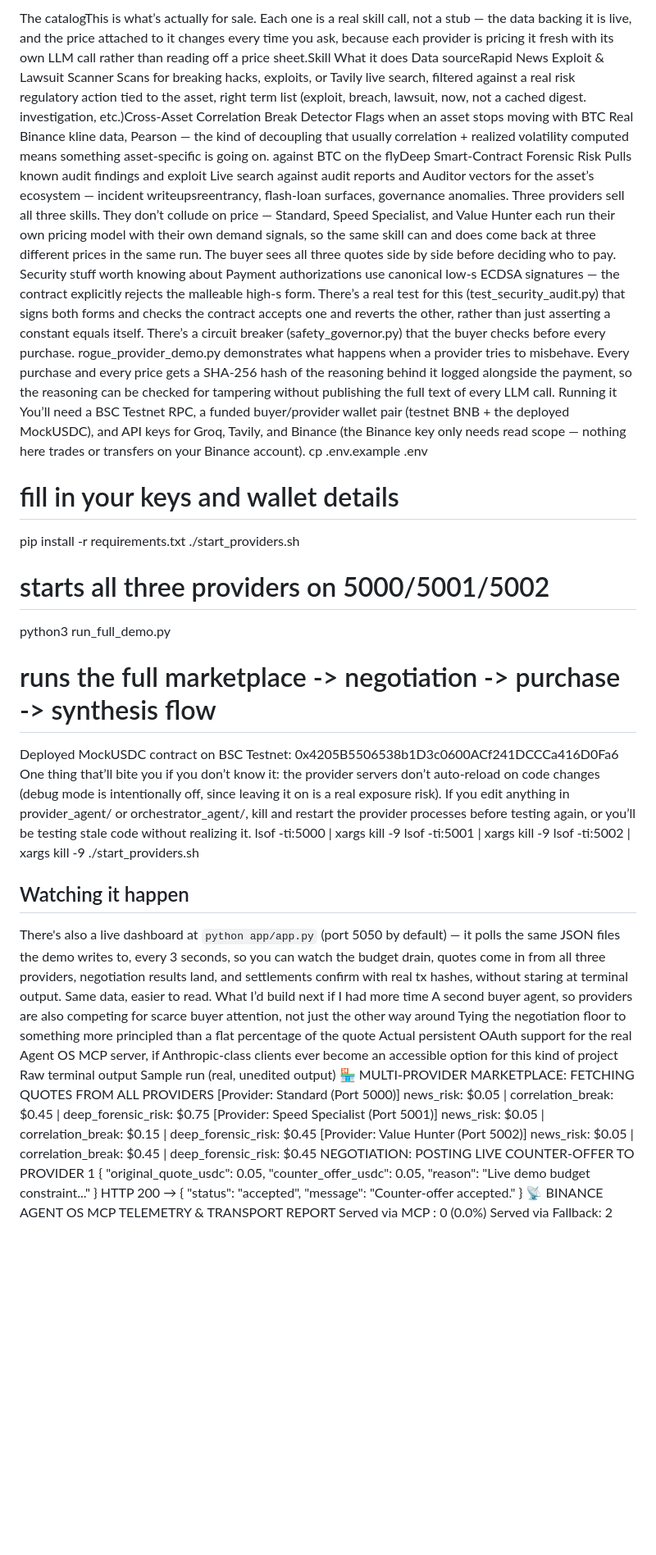
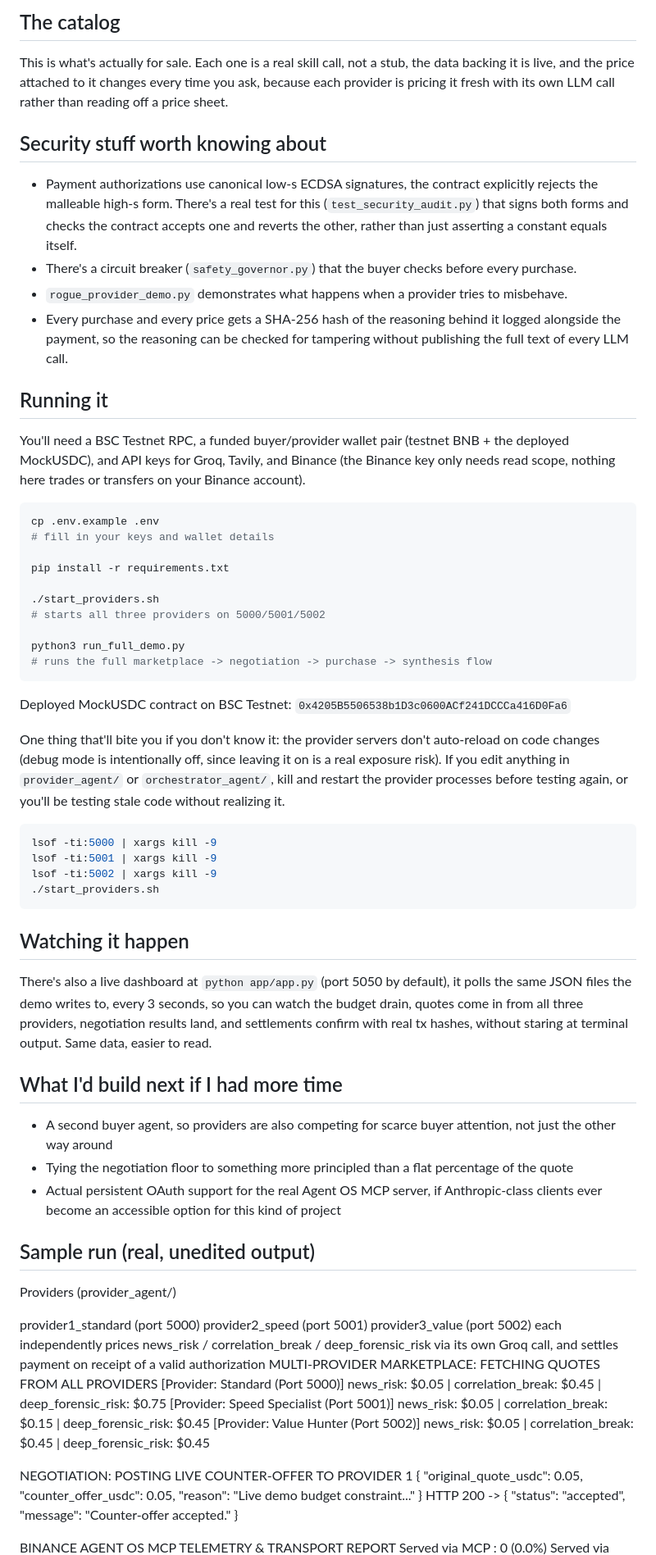
Before and after one commit to touseef1512/x402-skill-provider, a Markdown page: README.md, the part around one of its changes. Shown at 82% size. Drawn GitHub-style; blank space fills up the shorter version.

Commit message:
Revise README for clarity and project details
Updated the README.md to enhance clarity and structure, detailing the Convergence Signal Provider project, its architecture, and operational instructions.

````diff
--- a/README.md
+++ b/README.md
@@ -51,66 +42,70 @@ via its own Groq call, and settles payment on receipt of a valid authorization
 
-The catalogThis is what’s actually for sale. Each one is a real skill call, not a stub — the data backing it is live, and the price attached to it changes
-every time you ask, because each provider is pricing it fresh with its own LLM call rather than reading off a price sheet.Skill What it does Data sourceRapid News Exploit & Lawsuit Scanner Scans for breaking hacks, exploits, or
- Tavily live search, filtered against a real risk
-regulatory action tied to the asset, right
- term list (exploit, breach, lawsuit,
-now, not a cached digest. investigation, etc.)Cross-Asset Correlation Break Detector Flags when an asset stops moving with BTC
- Real Binance kline data, Pearson
-— the kind of decoupling that usually
- correlation + realized volatility computed
-means something asset-specific is going on. against BTC on the flyDeep Smart-Contract Forensic Risk
- Pulls known audit findings and exploit
- Live search against audit reports and
-Auditor vectors for the asset’s ecosystem —
- incident writeupsreentrancy, flash-loan surfaces, governance
-anomalies.
-Three providers sell all three skills. They don’t collude on price — Standard, Speed Specialist, and Value Hunter each run their own
-pricing model with their own demand signals, so the same skill can and does come back at three different prices in the same run. The
-buyer sees all three quotes side by side before deciding who to pay.
-Security stuff worth knowing about
-Payment authorizations use canonical low-s ECDSA signatures — the contract explicitly rejects the malleable high-s form.
-There’s a real test for this (test_security_audit.py) that signs both forms and checks the contract accepts one and reverts the
-other, rather than just asserting a constant equals itself.
-There’s a circuit breaker (safety_governor.py) that the buyer checks before every purchase.
-rogue_provider_demo.py demonstrates what happens when a provider tries to misbehave.
-Every purchase and every price gets a SHA-256 hash of the reasoning behind it logged alongside the payment, so the reasoning
-can be checked for tampering without publishing the full text of every LLM call.
-Running it
-You’ll need a BSC Testnet RPC, a funded buyer/provider wallet pair (testnet BNB + the deployed MockUSDC), and API keys for Groq,
-Tavily, and Binance (the Binance key only needs read scope — nothing here trades or transfers on your Binance account).
+## The catalog
+
+This is what's actually for sale. Each one is a real skill call, not a stub, the data backing it is live, and the price attached to it changes every time you ask, because each provider is pricing it fresh with its own LLM call rather than reading off a price sheet.
+
+## Security stuff worth knowing about
+
+- Payment authorizations use canonical low-s ECDSA signatures, the contract explicitly rejects the malleable high-s form. There's a real test for this (`test_security_audit.py`) that signs both forms and checks the contract accepts one and reverts the other, rather than just asserting a constant equals itself.
+- There's a circuit breaker (`safety_governor.py`) that the buyer checks before every purchase.
+- `rogue_provider_demo.py` demonstrates what happens when a provider tries to misbehave.
+- Every purchase and every price gets a SHA-256 hash of the reasoning behind it logged alongside the payment, so the reasoning can be checked for tampering without publishing the full text of every LLM call.
+
+## Running it
+
+You'll need a BSC Testnet RPC, a funded buyer/provider wallet pair (testnet BNB + the deployed MockUSDC), and API keys for Groq, Tavily, and Binance (the Binance key only needs read scope, nothing here trades or transfers on your Binance account).
+
+```bash
 cp .env.example .env
 # fill in your keys and wallet details
+
 pip install -r requirements.txt
+
 ./start_providers.sh
 # starts all three providers on 5000/5001/5002
+
 python3 run_full_demo.py
 # runs the full marketplace -> negotiation -> purchase -> synthesis flow
+```
 
-Deployed MockUSDC contract on BSC Testnet: 0x4205B5506538b1D3c0600ACf241DCCCa416D0Fa6
-One thing that’ll bite you if you don’t know it: the provider servers don’t auto-reload on code changes (debug mode is intentionally
-off, since leaving it on is a real exposure risk). If you edit anything in provider_agent/ or orchestrator_agent/, kill and restart the
-provider processes before testing again, or you’ll be testing stale code without realizing it.
+Deployed MockUSDC contract on BSC Testnet: `0x4205B5506538b1D3c0600ACf241DCCCa416D0Fa6`
+
+One thing that'll bite you if you don't know it: the provider servers don't auto-reload on code changes (debug mode is intentionally off, since leaving it on is a real exposure risk). If you edit anything in `provider_agent/` or `orchestrator_agent/`, kill and restart the provider processes before testing again, or you'll be testing stale code without realizing it.
+
+```bash
 lsof -ti:5000 | xargs kill -9
 lsof -ti:5001 | xargs kill -9
 lsof -ti:5002 | xargs kill -9
 ./start_providers.sh
+```
+
 ## Watching it happen
 
-There's also a live dashboard at `python app/app.py` (port 5050 by default) — it polls the same JSON files the demo writes to, every 3 seconds, so you can watch the budget drain, quotes come in from all three providers, negotiation results land, and settlements confirm with real tx hashes, without staring at terminal output. Same data, easier to read.
-What I’d build next if I had more time
-A second buyer agent, so providers are also competing for scarce buyer attention, not just the other way around
-Tying the negotiation floor to something more principled than a flat percentage of the quote
-Actual persistent OAuth support for the real Agent OS MCP server, if Anthropic-class clients ever become an accessible option
-for this kind of project
-Raw terminal output
-Sample run (real, unedited output)
-🏪 MULTI-PROVIDER MARKETPLACE: FETCHING QUOTES FROM ALL PROVIDERS
+There's also a live dashboard at `python app/app.py` (port 5050 by default), it polls the same JSON files the demo writes to, every 3 seconds, so you can watch the budget drain, quotes come in from all three providers, negotiation results land, and settlements confirm with real tx hashes, without staring at terminal output. Same data, easier to read.
+
+## What I'd build next if I had more time
+
+- A second buyer agent, so providers are also competing for scarce buyer attention, not just the other way around
+- Tying the negotiation floor to something more principled than a flat percentage of the quote
+- Actual persistent OAuth support for the real Agent OS MCP server, if Anthropic-class clients ever become an accessible option for this kind of project
+
+## Sample run (real, unedited output)
+Providers (provider_agent/)
+
+provider1_standard (port 5000)
+provider2_speed (port 5001)
+provider3_value (port 5002)
+each independently prices news_risk / correlation_break / deep_forensic_risk
+via its own Groq call, and settles payment on receipt of a valid authorization
+MULTI-PROVIDER MARKETPLACE: FETCHING QUOTES FROM ALL PROVIDERS
 [Provider: Standard (Port 5000)] news_risk: $0.05 | correlation_break: $0.45 | deep_forensic_risk: $0.75
 [Provider: Speed Specialist (Port 5001)] news_risk: $0.05 | correlation_break: $0.15 | deep_forensic_risk: $0.45
 [Provider: Value Hunter (Port 5002)] news_risk: $0.05 | correlation_break: $0.45 | deep_forensic_risk: $0.45
+
 NEGOTIATION: POSTING LIVE COUNTER-OFFER TO PROVIDER 1
 { "original_quote_usdc": 0.05, "counter_offer_usdc": 0.05, "reason": "Live demo budget constraint..." }
-HTTP 200 → { "status": "accepted", "message": "Counter-offer accepted." }
-📡 BINANCE AGENT OS MCP TELEMETRY & TRANSPORT REPORT
+HTTP 200 -> { "status": "accepted", "message": "Counter-offer accepted." }
+
+BINANCE AGENT OS MCP TELEMETRY & TRANSPORT REPORT
 Served via MCP : 0 (0.0%)
 Served via Fallback: 2
````
Also changed, not shown: other parts of README.md (+43 -48 lines).
